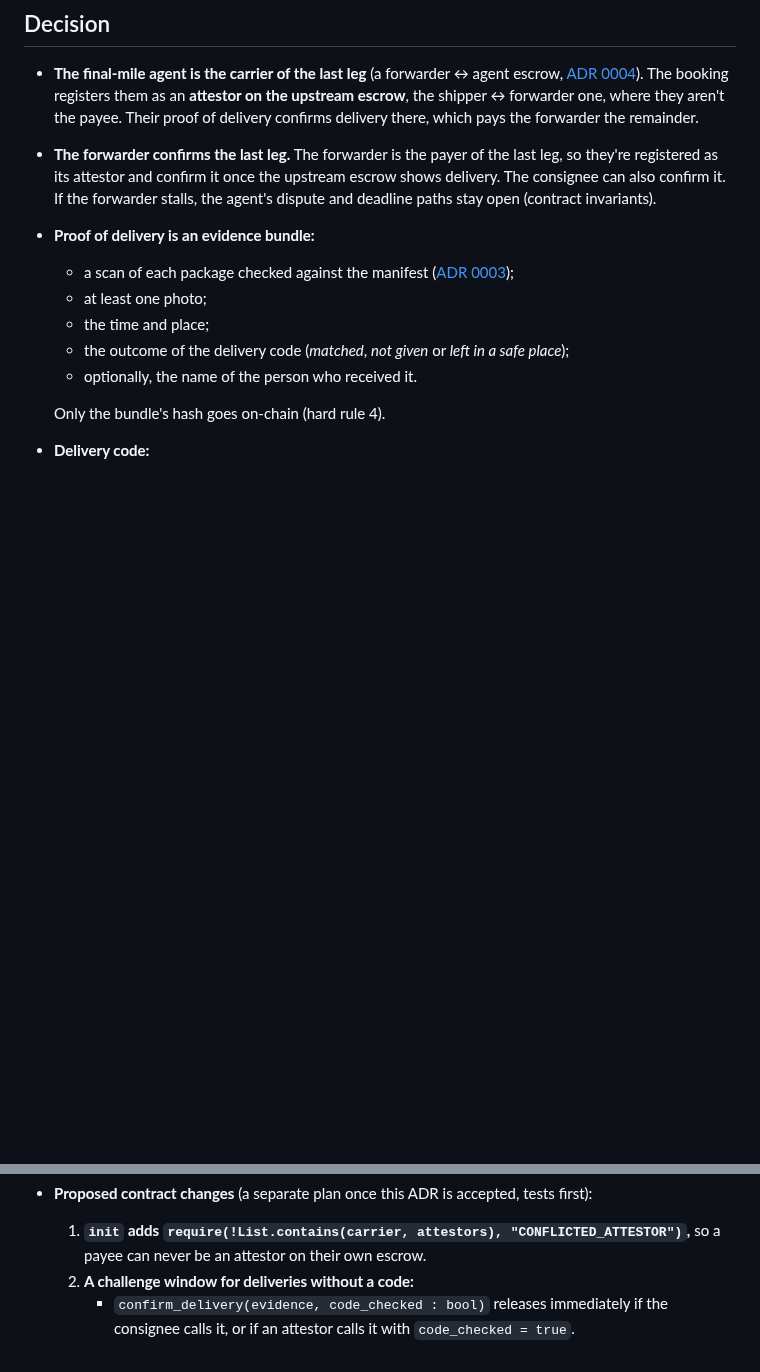
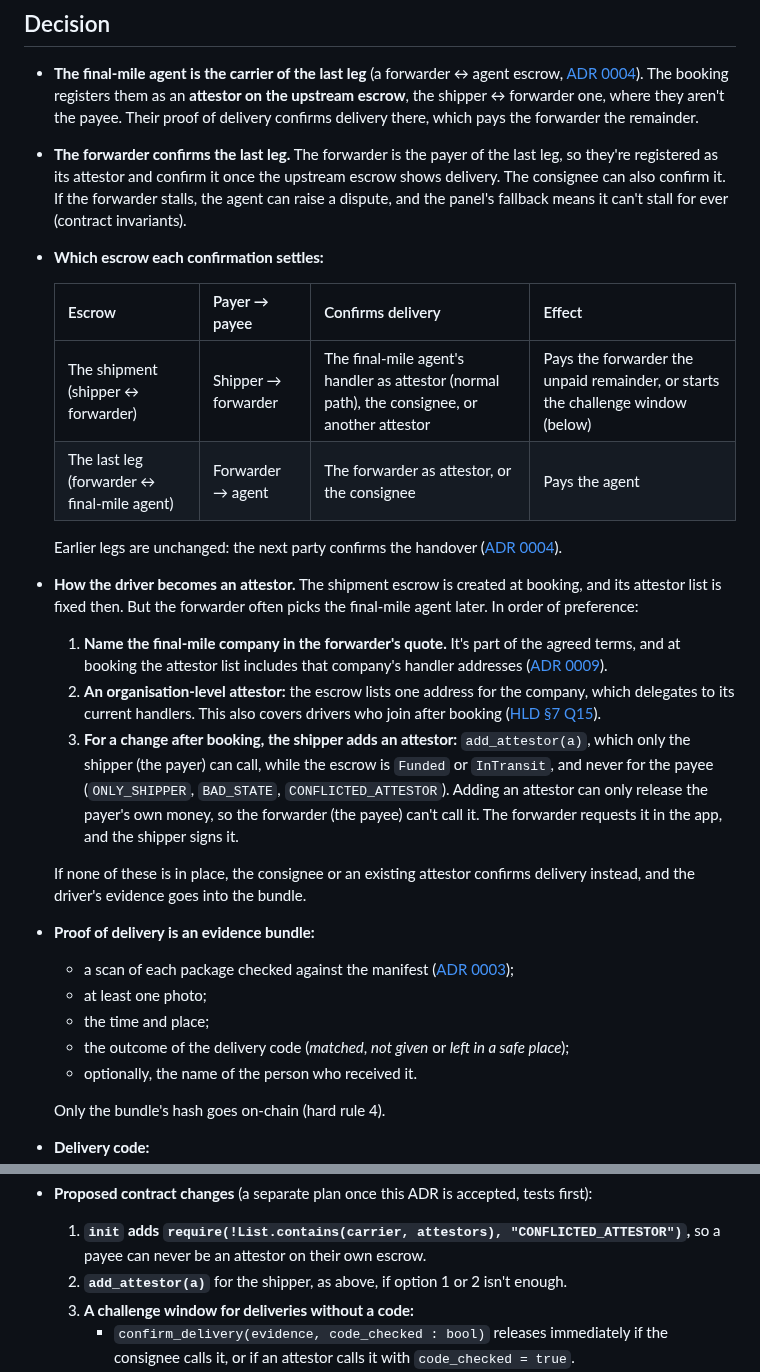
Before and after one commit to shanepreater/gajufreight, a Markdown page: docs/adr/0006-final-mile-proof-of-delivery.md, 2 parts joined by grey strips. GitHub-like rendering; blank space fills up the shorter version.

```diff
--- a/docs/adr/0006-final-mile-proof-of-delivery.md
+++ b/docs/adr/0006-final-mile-proof-of-delivery.md
@@ -19,7 +19,21 @@ The current contract has three gaps for this:
 ## Decision
 
 - **The final-mile agent is the carrier of the last leg** (a forwarder ↔ agent escrow, [ADR 0004](0004-staged-contracts.md)). The booking registers them as an **attestor on the upstream escrow**, the shipper ↔ forwarder one, where they aren't the payee. Their proof of delivery confirms delivery there, which pays the forwarder the remainder.
-- **The forwarder confirms the last leg.** The forwarder is the payer of the last leg, so they're registered as its attestor and confirm it once the upstream escrow shows delivery. The consignee can also confirm it. If the forwarder stalls, the agent's dispute and deadline paths stay open (contract invariants).
+- **The forwarder confirms the last leg.** The forwarder is the payer of the last leg, so they're registered as its attestor and confirm it once the upstream escrow shows delivery. The consignee can also confirm it. If the forwarder stalls, the agent can raise a dispute, and the panel's fallback means it can't stall for ever (contract invariants).
+- **Which escrow each confirmation settles:**
+
+  | Escrow | Payer → payee | Confirms delivery | Effect |
+  | :--- | :--- | :--- | :--- |
+  | The shipment (shipper ↔ forwarder) | Shipper → forwarder | The final-mile agent's handler as attestor (normal path), the consignee, or another attestor | Pays the forwarder the unpaid remainder, or starts the challenge window (below) |
+  | The last leg (forwarder ↔ final-mile agent) | Forwarder → agent | The forwarder as attestor, or the consignee | Pays the agent |
+
+  Earlier legs are unchanged: the next party confirms the handover ([ADR 0004](0004-staged-contracts.md)).
+- **How the driver becomes an attestor.** The shipment escrow is created at booking, and its attestor list is fixed then. But the forwarder often picks the final-mile agent later. In order of preference:
+  1. **Name the final-mile company in the forwarder's quote.** It's part of the agreed terms, and at booking the attestor list includes that company's handler addresses ([ADR 0009](0009-organisations-and-directory.md)).
+  2. **An organisation-level attestor:** the escrow lists one address for the company, which delegates to its current handlers. This also covers drivers who join after booking ([HLD §7 Q15](../hld.md#7-open-questions)).
+  3. **For a change after booking, the shipper adds an attestor:** `add_attestor(a)`, which only the shipper (the payer) can call, while the escrow is `Funded` or `InTransit`, and never for the payee (`ONLY_SHIPPER`, `BAD_STATE`, `CONFLICTED_ATTESTOR`). Adding an attestor can only release the payer's own money, so the forwarder (the payee) can't call it. The forwarder requests it in the app, and the shipper signs it.
+
+  If none of these is in place, the consignee or an existing attestor confirms delivery instead, and the driver's evidence goes into the bundle.
 - **Proof of delivery is an evidence bundle:**
   - a scan of each package checked against the manifest ([ADR 0003](0003-package-labels-and-scanning.md));
   - at least one photo;
@@ -35,7 +49,8 @@ The current contract has three gaps for this:
   - The code is optional, so a delivery can still be left in a safe place.
 - **Proposed contract changes** (a separate plan once this ADR is accepted, tests first):
   1. **`init` adds `require(!List.contains(carrier, attestors), "CONFLICTED_ATTESTOR")`,** so a payee can never be an attestor on their own escrow.
-  2. **A challenge window for deliveries without a code:**
+  2. **`add_attestor(a)`** for the shipper, as above, if option 1 or 2 isn't enough.
+  3. **A challenge window for deliveries without a code:**
      - `confirm_delivery(evidence, code_checked : bool)` releases immediately if the consignee calls it, or if an attestor calls it with `code_checked = true`.
      - Otherwise it moves the escrow to **`Delivered`** and holds the remainder for `challenge` blocks, a booking term of about 24 h.
      - While it's `Delivered`, the consignee or shipper can `raise_dispute`. After the window, anyone can call `release_after_window()`.
```
Also changed, not shown: docs/adr/0007-consolidated-shipments.md (+5 -4 lines), docs/ux/review-round-4-feedback.md (+7 -6 lines).
